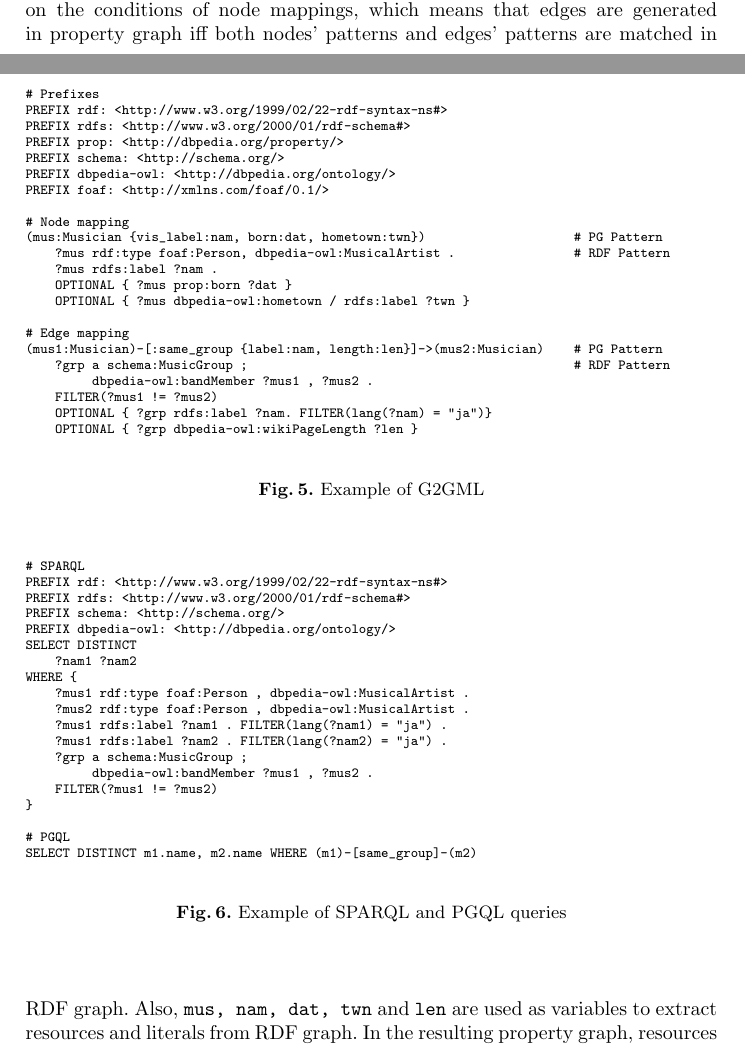
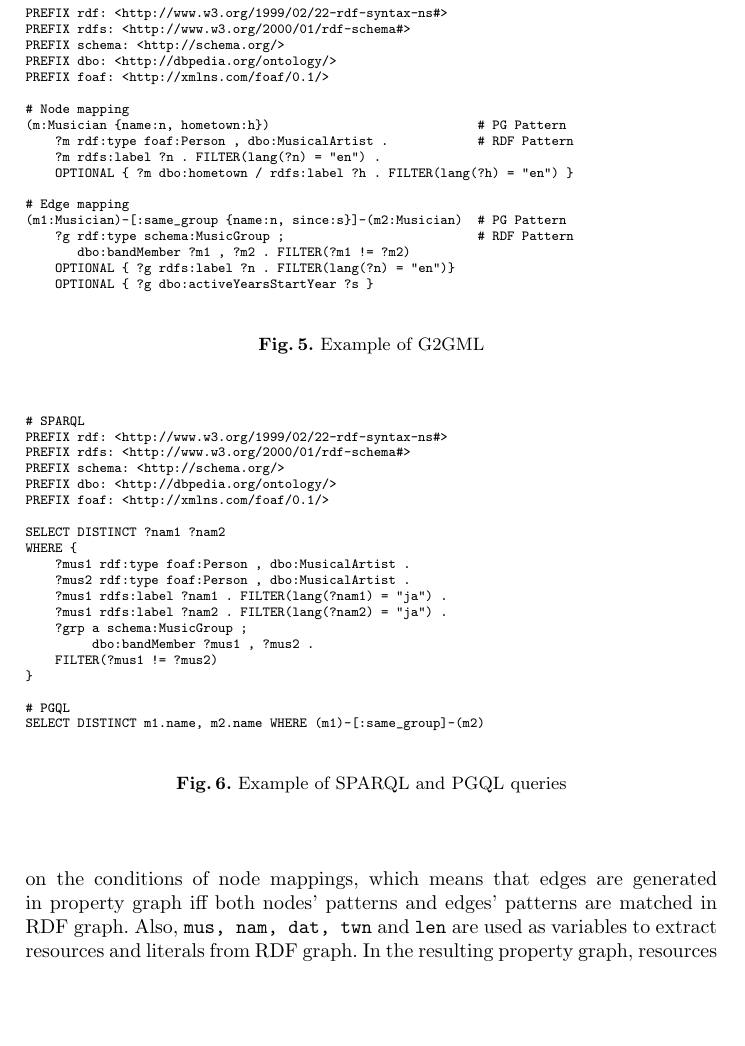
Before and after one commit to g2glab/paper-03, a LaTeX paper (paper.tex): two parts of pages 5 and 6 of 8 before the commit and part of page 6 of 8 after it, the two joined at a grey line, cut so that both start at the same text, the shorter picture padded with empty space. Compiled offline with pdfLaTeX.

Commit message:
Updates from Overleaf

```diff
--- a/paper.tex
+++ b/paper.tex
@@ -233,32 +233,29 @@ Figure~\ref{fig:conversion} shows an example of G2GML mapping, which converts RD
 
 For this conversion, the actual G2GML is described as in Figure~\ref{fig:g2gml}. It starts with URI prefixes used to write mappings, and then, each mapping consists of one unindented line of a property graph pattern and indented lines of an RDF graph pattern. A property graph pattern is written in a syntax like Cypher (the query language of Neo4j), whereas an RDF graph pattern is written as a pattern in SPARQL. Variables in each pattern are mapped by those names. This example contains one node mapping for \texttt{Musician} entity and one edge mapping for \texttt{same\_group} relationship only. In G2GML, edge mappings are defined based on the conditions of node mappings, which means that edges are generated in property graph iff both nodes' patterns and edges' patterns are matched in RDF graph. Also, \texttt{mus, nam, dat, twn} and \texttt{len} are used as variables to extract resources and literals from RDF graph. In the resulting property graph, resources can be mapped to nodes, while literals can be mapped to values of properties.
 
+%# Prefixes
 \begin{figure}[!t]
 \vspace{2mm}
 \begin{scriptsize}
 \begin{verbatim}
-# Prefixes
 PREFIX rdf: <http://www.w3.org/1999/02/22-rdf-syntax-ns#>
 PREFIX rdfs: <http://www.w3.org/2000/01/rdf-schema#>
-PREFIX prop: <http://dbpedia.org/property/>
 PREFIX schema: <http://schema.org/>
-PREFIX dbpedia-owl: <http://dbpedia.org/ontology/>
+PREFIX dbo: <http://dbpedia.org/ontology/>
 PREFIX foaf: <http://xmlns.com/foaf/0.1/>
 
 # Node mapping
-(mus:Musician {vis_label:nam, born:dat, hometown:twn})                    # PG Pattern
-    ?mus rdf:type foaf:Person, dbpedia-owl:MusicalArtist .                # RDF Pattern
-    ?mus rdfs:label ?nam .
-    OPTIONAL { ?mus prop:born ?dat }
-    OPTIONAL { ?mus dbpedia-owl:hometown / rdfs:label ?twn }
+(m:Musician {name:n, hometown:h})                            # PG Pattern
+    ?m rdf:type foaf:Person , dbo:MusicalArtist .            # RDF Pattern
+    ?m rdfs:label ?n . FILTER(lang(?n) = "en") .
+    OPTIONAL { ?m dbo:hometown / rdfs:label ?h . FILTER(lang(?h) = "en") }
 
 # Edge mapping
-(mus1:Musician)-[:same_group {label:nam, length:len}]->(mus2:Musician)    # PG Pattern
-    ?grp a schema:MusicGroup ;                                            # RDF Pattern
-         dbpedia-owl:bandMember ?mus1 , ?mus2 .
-    FILTER(?mus1 != ?mus2)
-    OPTIONAL { ?grp rdfs:label ?nam. FILTER(lang(?nam) = "ja")}
-    OPTIONAL { ?grp dbpedia-owl:wikiPageLength ?len }
+(m1:Musician)-[:same_group {name:n, since:s}]-(m2:Musician)  # PG Pattern
+    ?g rdf:type schema:MusicGroup ;                          # RDF Pattern
+       dbo:bandMember ?m1 , ?m2 . FILTER(?m1 != ?m2)
+    OPTIONAL { ?g rdfs:label ?n . FILTER(lang(?n) = "en")}
+    OPTIONAL { ?g dbo:activeYearsStartYear ?s }
 \end{verbatim}
 \end{scriptsize}
 \caption{Example of G2GML}
@@ -275,21 +272,22 @@ Finally, Figure~\ref{fig:sparql} shows the SPARQL query to retrieve the pairs of
 PREFIX rdf: <http://www.w3.org/1999/02/22-rdf-syntax-ns#>
 PREFIX rdfs: <http://www.w3.org/2000/01/rdf-schema#>
 PREFIX schema: <http://schema.org/>
-PREFIX dbpedia-owl: <http://dbpedia.org/ontology/>
-SELECT DISTINCT
-    ?nam1 ?nam2
+PREFIX dbo: <http://dbpedia.org/ontology/>
+PREFIX foaf: <http://xmlns.com/foaf/0.1/>
+
+SELECT DISTINCT ?nam1 ?nam2
 WHERE {
-    ?mus1 rdf:type foaf:Person , dbpedia-owl:MusicalArtist .
-    ?mus2 rdf:type foaf:Person , dbpedia-owl:MusicalArtist .
+    ?mus1 rdf:type foaf:Person , dbo:MusicalArtist .
+    ?mus2 rdf:type foaf:Person , dbo:MusicalArtist .
     ?mus1 rdfs:label ?nam1 . FILTER(lang(?nam1) = "ja") .
     ?mus1 rdfs:label ?nam2 . FILTER(lang(?nam2) = "ja") .
     ?grp a schema:MusicGroup ;
-         dbpedia-owl:bandMember ?mus1 , ?mus2 .
+         dbo:bandMember ?mus1 , ?mus2 .
     FILTER(?mus1 != ?mus2)
 }
 
 # PGQL
-SELECT DISTINCT m1.name, m2.name WHERE (m1)-[same_group]-(m2)
+SELECT DISTINCT m1.name, m2.name WHERE (m1)-[:same_group]-(m2)
 \end{verbatim}
 \end{scriptsize}
 \caption{Example of SPARQL and PGQL queries}
```
Also changed, not shown: example.jpg, paper.tex (4 more changed lines).
